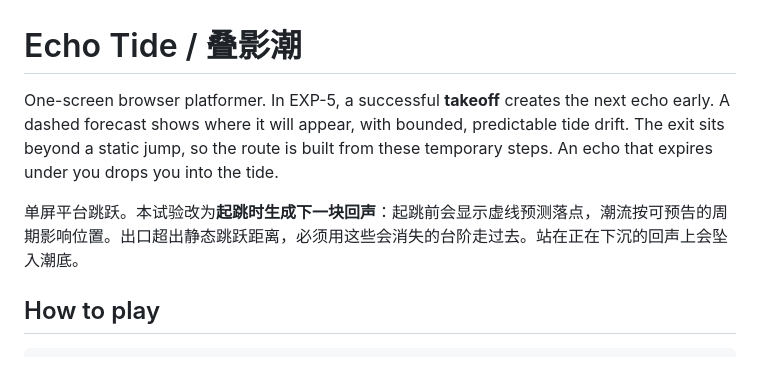
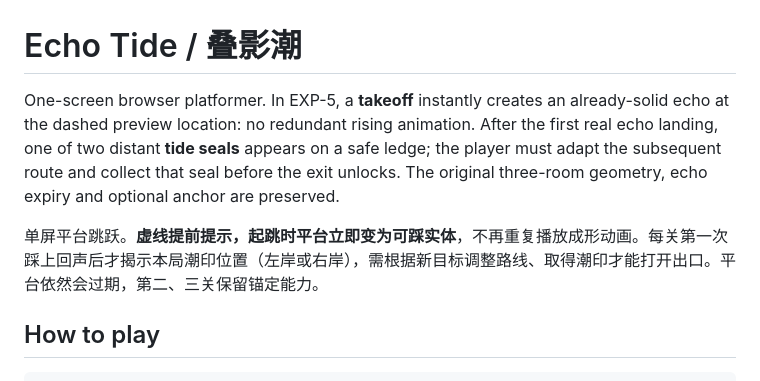
Before and after one commit to siskosun/echo-tide, a Markdown page: README.md, the part around one of its changes. Drawn GitHub-style.

```diff
--- a/README.md
+++ b/README.md
@@ -1,8 +1,8 @@
 # Echo Tide / 叠影潮
 
-One-screen browser platformer. In EXP-5, a successful **takeoff** creates the next echo early. A dashed forecast shows where it will appear, with bounded, predictable tide drift. The exit sits beyond a static jump, so the route is built from these temporary steps. An echo that expires under you drops you into the tide.
+One-screen browser platformer. In EXP-5, a **takeoff** instantly creates an already-solid echo at the dashed preview location: no redundant rising animation. After the first real echo landing, one of two distant **tide seals** appears on a safe ledge; the player must adapt the subsequent route and collect that seal before the exit unlocks. The original three-room geometry, echo expiry and optional anchor are preserved.
 
-单屏平台跳跃。本试验改为**起跳时生成下一块回声**：起跳前会显示虚线预测落点，潮流按可预告的周期影响位置。出口超出静态跳跃距离，必须用这些会消失的台阶走过去。站在正在下沉的回声上会坠入潮底。
+单屏平台跳跃。**虚线提前提示，起跳时平台立即变为可踩实体**，不再重复播放成形动画。每关第一次踩上回声后才揭示本局潮印位置（左岸或右岸），需根据新目标调整路线、取得潮印才能打开出口。平台依然会过期，第二、三关保留锚定能力。
 
 ## How to play
 
```
Also changed, not shown: other parts of README.md (+16 -10 lines).
